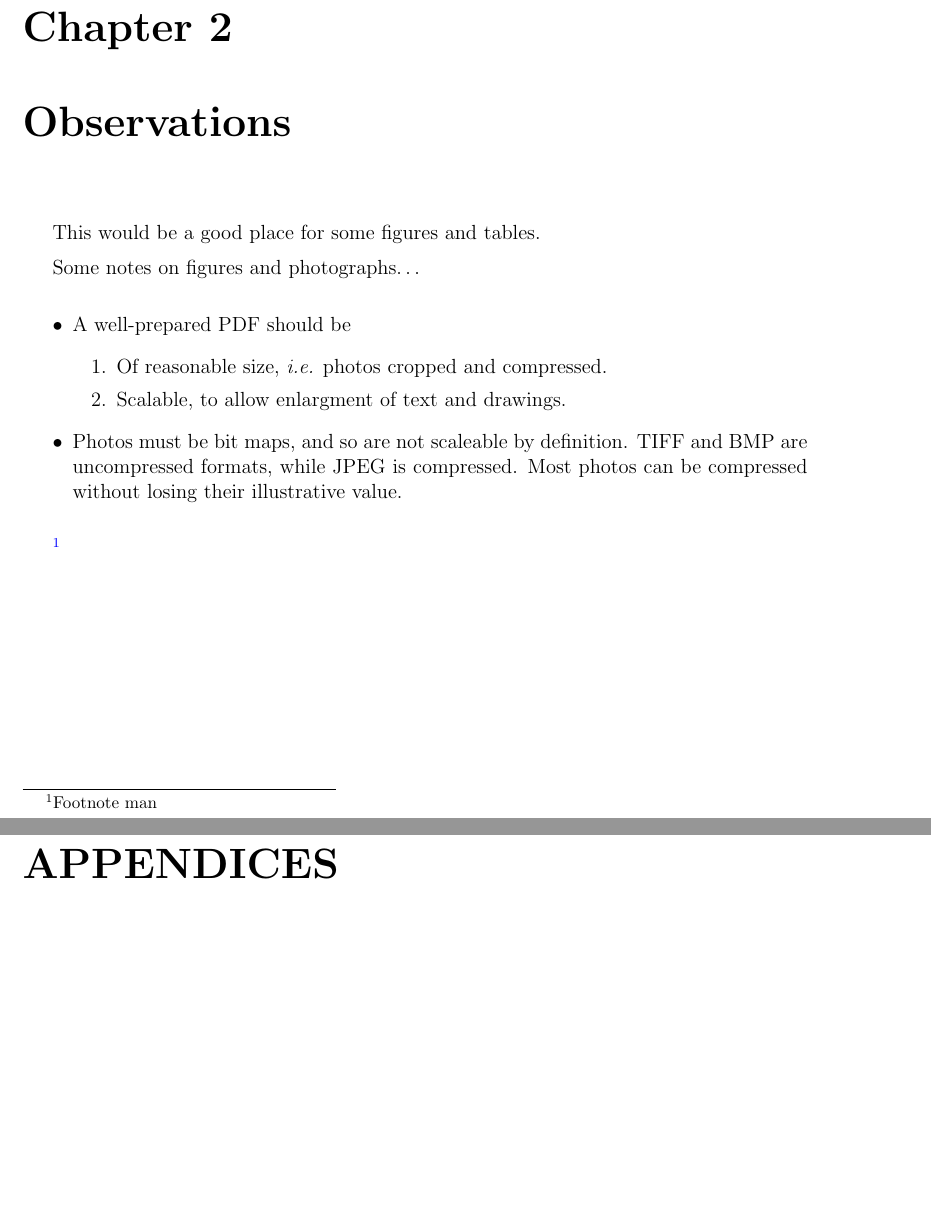
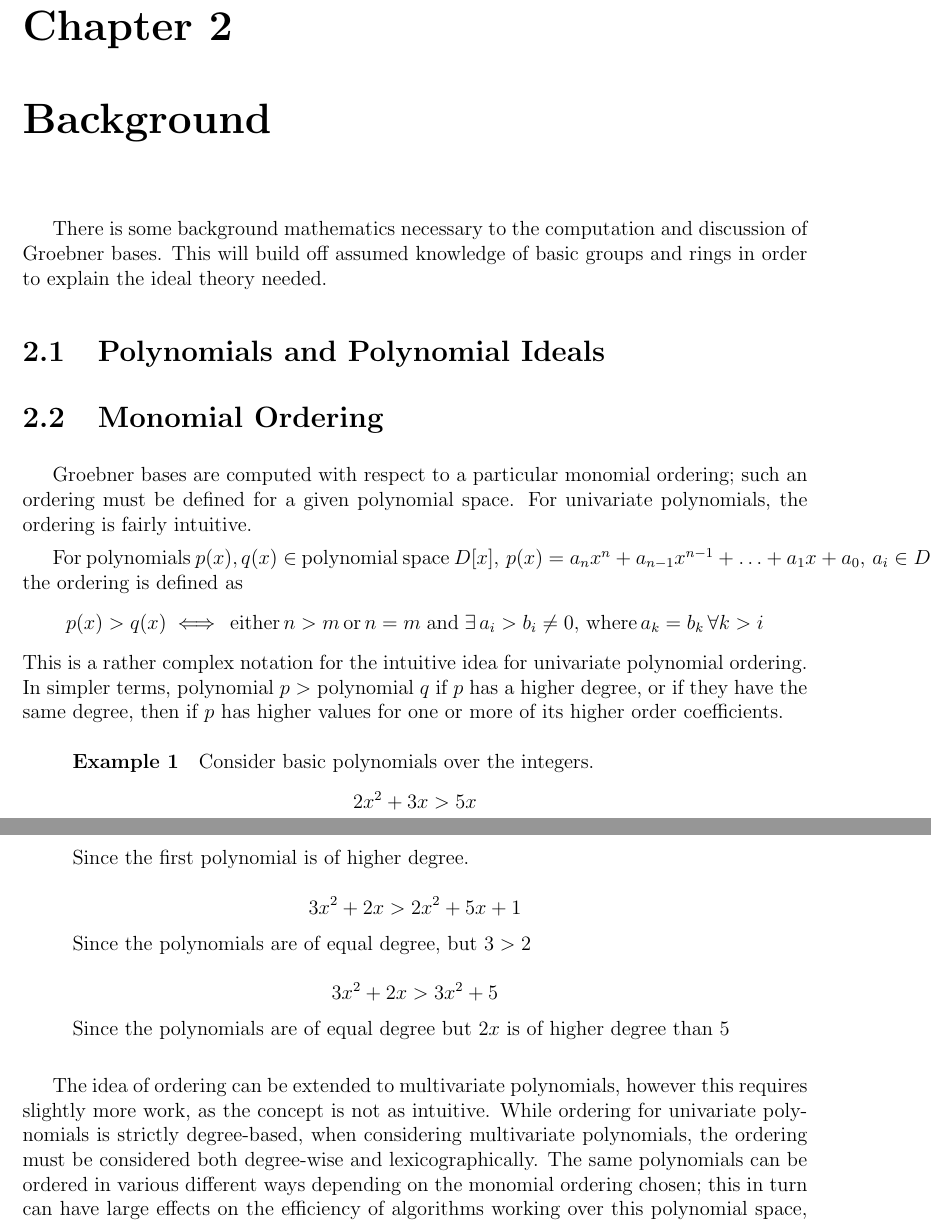
Before and after one commit to emarteca/Groebner, a LaTeX thesis (thesis.tex): two parts of pages 3 and 4 of 6 before the commit and two parts of pages 4 and 5 of 6 after it, joined at a grey line, cut so that both start at the same text, the shorter picture padded with empty space. Compiled offline with pdfLaTeX.

Commit message:
writing is happening

```diff
--- a/thesis.tex
+++ b/thesis.tex
@@ -15,6 +15,15 @@
 \usepackage{amsmath,amssymb,amstext}
 \usepackage[pdftex]{graphicx}
 
+\usepackage{lipsum}
+\newcounter{examplecounter}
+\newenvironment{example}{\begin{quote}%
+    \refstepcounter{examplecounter}%
+  \textbf{Example \arabic{examplecounter}}%
+  \quad
+}{%
+\end{quote}%
+}
 
 \usepackage[pdftex,letterpaper=true,pagebackref=false]{hyperref}
 
@@ -116,31 +129,39 @@ The coefficients and for these polynomials are all less than 10; the resulting b
-\chapter{Observations}
-%======================================================================
+The coefficients and for these polynomials are all less than 10; the resulting basis for ${B = [f_1, f_2, f_3, f_4]}$, with degree based monomial ordering\footnote{Referred to in her paper as DegRevLex, degree reverse lexicographical ordering; however this is equivalent to degree based ordering tdeg in Maple} x > y > z, given by ${G = [g_1, g_2, g_3]}$ also has small degree and coefficients.  However, the intermediate computations contain polynomials with very large coefficients, rational numbers commonly of 80 000 digits in both the numerator and denominator (CITE ARNOLDS HERE).
 
-This would be a good place for some figures and tables.
-
-Some notes on figures and photographs\ldots
-
-\begin{itemize}
-\item A well-prepared PDF should be
-  \begin{enumerate}
-    \item Of reasonable size, {\it i.e.} photos cropped and compressed.
-    \item Scalable, to allow enlargment of text and drawings.
-  \end{enumerate}
-\item Photos must be bit maps, and so are not scaleable by definition. TIFF and
-BMP are uncompressed formats, while JPEG is compressed. Most photos can be
-compressed without losing their illustrative value.
-
-\end{itemize}
-
-
-\footnote{
-Footnote man
-}
+This is a common occurence in Groebner basis computations.  The size of the intermediate coefficients is not generally reflected in the final output of the normalized basis; it also depends on many factors (degree, initial coefficient size, initial basis size, initial ideal, monomial ordering chosen) and as such is hard to avoid.  Instead of attempting the difficult task of working around it, another solution to this problem will be attempted.
 
 
 
-% The \appendix statement indicates the beginning of the appendices.
-\appendix
+\chapter{Background}
 
-% Add a title page before the appendices and a line in the Table of Contents
-\chapter*{APPENDICES}
+There is some background mathematics necessary to the computation and discussion of Groebner bases.  This will build off assumed knowledge of basic groups and rings in order to explain the ideal theory needed.
+
+\section{Polynomials and Polynomial Ideals}
+
+\section{Monomial Ordering}
+
+Groebner bases are computed with respect to a particular monomial ordering; such an ordering must be defined for a given polynomial space.  For univariate polynomials, the ordering is fairly intuitive.
+
+For polynomials ${p(x), q(x) \in}$ polynomial space ${D[x], \, p(x) = a_n x^n + a_{n-1} x^{n-1} + \ldots + a_1 x + a_0, \, a_i \in D \\ \, q(x) = b_m x^m + b_{m-1} x^{m-1} + \ldots + b_1 x + b_0, \, b_i \in D}$, the ordering is defined as
+\begin{equation*}
+  p(x) > q(x) \iff \, \textrm{either} \, n > m \, \textrm{or} \, n = m \; \textrm{and} \; \exists \, a_i > b_i \neq 0, \, \textrm{where} \, a_k = b_k \, \forall k > i
+\end{equation*}
+This is a rather complex notation for the intuitive idea for univariate polynomial ordering.  In simpler terms, polynomial ${p > }$ polynomial ${q}$ if ${p}$ has a higher degree, or if they have the same degree, then if ${p}$ has higher values for one or more of its higher order coefficients.
+
+\begin{example}\label{ex: Univariate ordering}
+  Consider basic polynomials over the integers.
+  \begin{equation*}
+    2x^2 + 3x > 5x
+  \end{equation*}
+  Since the first polynomial is of higher degree.\\
+  \begin{equation*}
+    3x^2 + 2x > 2x^2 + 5x + 1
+  \end{equation*}
+  Since the polynomials are of equal degree, but ${3 > 2}$\\
+  \begin{equation*}
+    3x^2 + 2x > 3x^2 + 5
+  \end{equation*}
+  Since the polynomials are of equal degree but ${2x}$ is of higher degree than ${5}$
+\end{example}
+
+The idea of ordering can be extended to multivariate polynomials, however this requires slightly more work, as the concept is not as intuitive.  While ordering for univariate polynomials is strictly degree-based, when considering multivariate polynomials, the ordering must be considered both degree-wise and lexicographically.  The same polynomials can be ordered in various different ways depending on the monomial ordering chosen; this in turn can have large effects on the efficiency of algorithms working over this polynomial space, including the Groebner basis algorithms.
```
Also changed, not shown: thesis.tex (40 more changed lines).
